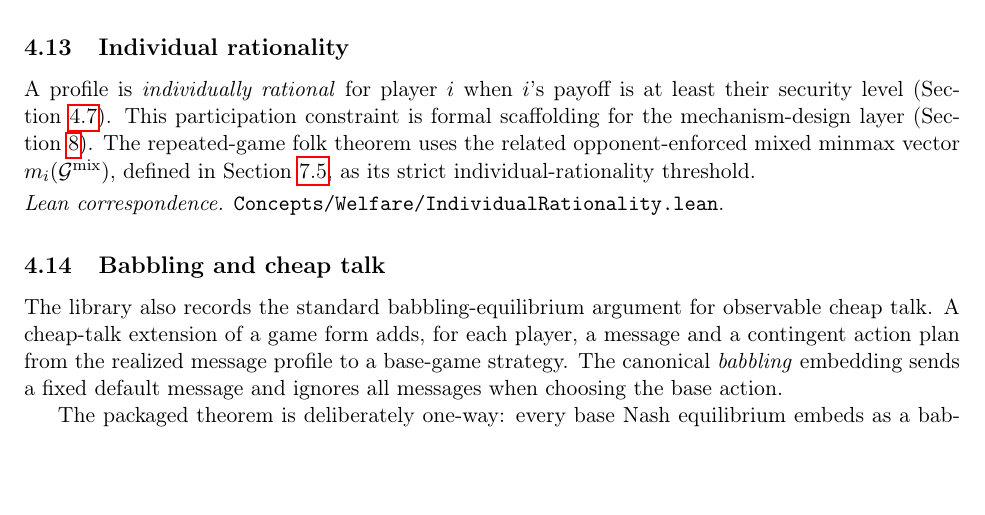
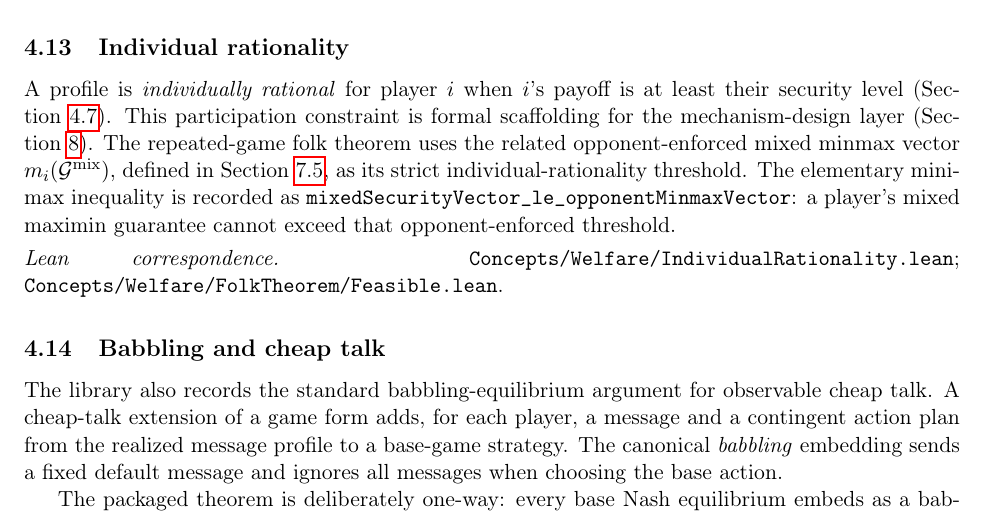
Before and after one commit to elazarg/GameTheory, a LaTeX paper (latex/main.tex, which reads latex/sections/04-solution-concepts.tex): part of page 24 of 69, cut so that both start at the same text, the shorter picture padded with empty space. Compiled offline with pdfLaTeX.

Commit message:
Relate maximin security to folk punishment levels

```diff
--- a/latex/sections/04-solution-concepts.tex
+++ b/latex/sections/04-solution-concepts.tex
@@ -745,9 +745,13 @@ constraint is formal scaffolding for the mechanism-design layer
 (\Cref{sec:mechanism-auctions}).  The repeated-game folk theorem uses
 the related opponent-enforced mixed minmax vector
 $m_i(\KG^{\mathrm{mix}})$, defined in \Cref{sec:theorems:folk}, as
-its strict individual-rationality threshold.
+its strict individual-rationality threshold.  The elementary minimax
+inequality is recorded as
+\TT{mixedSecurityVector\_le\_opponentMinmaxVector}: a player's mixed
+maximin guarantee cannot exceed that opponent-enforced threshold.
 
-\leancorr{\TT{Concepts/Welfare/IndividualRationality.lean}.}
+\leancorr{\TT{Concepts/Welfare/IndividualRationality.lean};
+\TT{Concepts/Welfare/FolkTheorem/Feasible.lean}.}
 
 \subsection{Babbling and cheap talk}
 \label{sec:solution-concepts:babbling}
```
Also changed, not shown: 1 other file.
